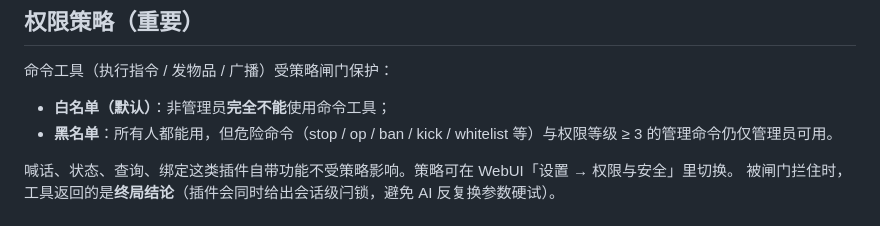
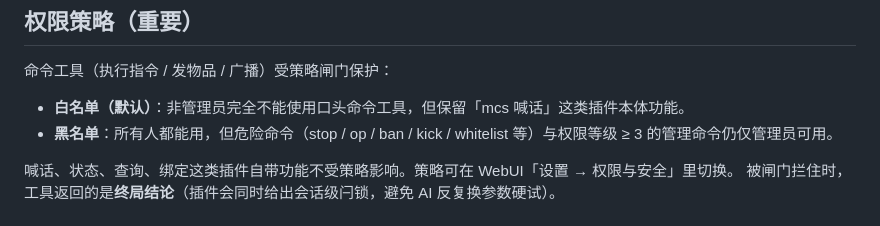
Before and after one commit to HuangGuaKnn/astrbot_plugin_Scintilla_MC_Server_Control, a Markdown page: README.md, the part around the change. GitHub-like rendering.

Commit message:
docs: README 权限策略白名单表述改为「口头命令工具 + 保留插件本体功能」

```diff
--- a/README.md
+++ b/README.md
@@ -90,7 +90,7 @@ rcon.password=你的密码
 
 命令工具（执行指令 / 发物品 / 广播）受策略闸门保护：
 
-* **白名单（默认）**：非管理员**完全不能**使用命令工具；
+* **白名单（默认）**：非管理员完全不能使用口头命令工具，但保留「mcs 喊话」这类插件本体功能。
 * **黑名单**：所有人都能用，但危险命令（stop / op / ban / kick / whitelist 等）与权限等级 ≥ 3 的管理命令仍仅管理员可用。
 
 喊话、状态、查询、绑定这类插件自带功能不受策略影响。策略可在 WebUI「设置 → 权限与安全」里切换。
```
